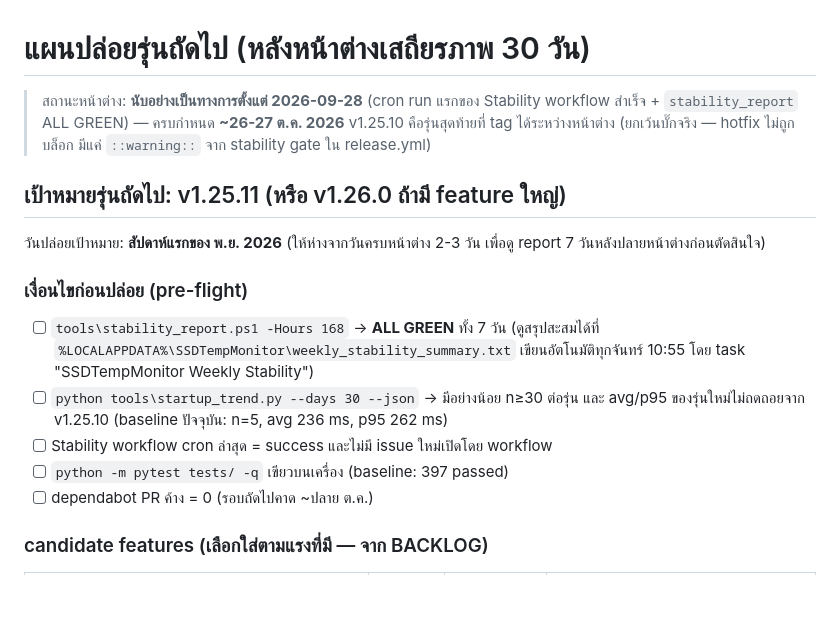
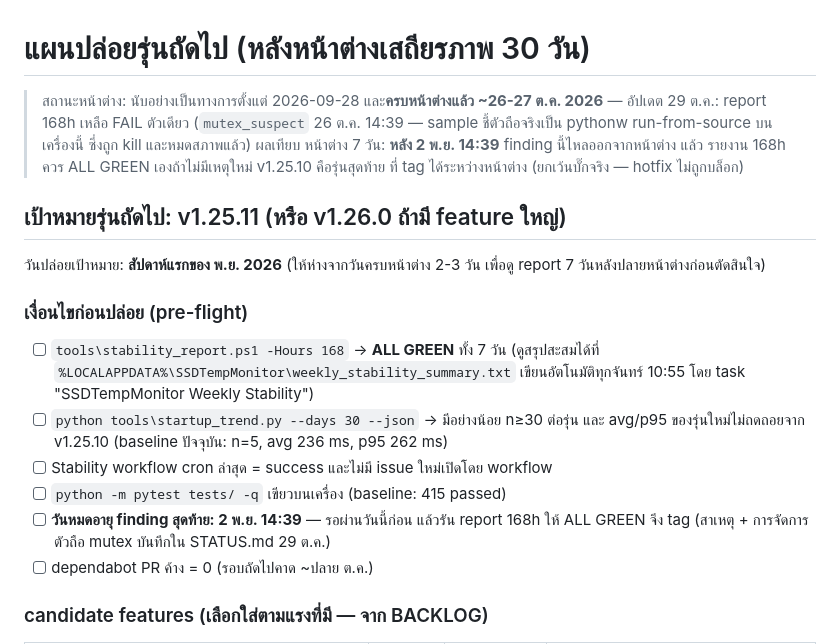
Before and after one commit to NarDecH/ssd-temp-monitor, a Markdown page: docs/RELEASE_PLAN.md, the part around the change. GitHub-like rendering; blank space fills up the shorter version.

Commit message:
อัปเดต RELEASE_PLAN: หน้าต่างครบแล้ว + ระบุวันหมดอายุ finding สุดท้าย (2 พ.ย. 14:39)
- report 168h 29 ต.ค. เหลือ FAIL เดียว (mutex_suspect 26 ต.ค. จาก pythonw
  run-from-source บนเครื่อง ซึ่งถูก kill แล้ว) — ไหลออกหน้าต่างเองหลัง 2 พ.ย. 14:39
- เพิ่ม pre-flight ข้อ "รอผ่าน 2 พ.ย. แล้วรัน report ให้ ALL GREEN จึง tag"
- pytest baseline เดิม 397 -> 415 passed

```diff
--- a/docs/RELEASE_PLAN.md
+++ b/docs/RELEASE_PLAN.md
@@ -1,10 +1,12 @@
 # แผนปล่อยรุ่นถัดไป (หลังหน้าต่างเสถียรภาพ 30 วัน)
 
-> สถานะหน้าต่าง: **นับอย่างเป็นทางการตั้งแต่ 2026-09-28** (cron run แรกของ
-> Stability workflow สำเร็จ + `stability_report` ALL GREEN) — ครบกำหนด
-> **~26-27 ต.ค. 2026** v1.25.10 คือรุ่นสุดท้ายที่ tag ได้ระหว่างหน้าต่าง
-> (ยกเว้นบั๊กจริง — hotfix ไม่ถูกบล็อก มีแค่ `::warning::` จาก stability
-> gate ใน release.yml)
+> สถานะหน้าต่าง: นับอย่างเป็นทางการตั้งแต่ 2026-09-28 และ**ครบหน้าต่างแล้ว
+> ~26-27 ต.ค. 2026** — อัปเดต 29 ต.ค.: report 168h เหลือ FAIL ตัวเดียว
+> (`mutex_suspect` 26 ต.ค. 14:39 — sample ชี้ตัวถือจริงเป็น pythonw
+> run-from-source บนเครื่องนี้ ซึ่งถูก kill และหมดสภาพแล้ว) ผลเทียบ
+> หน้าต่าง 7 วัน: **หลัง 2 พ.ย. 14:39** finding นี้ไหลออกจากหน้าต่าง แล้ว
+> รายงาน 168h ควร ALL GREEN เองถ้าไม่มีเหตุใหม่ v1.25.10 คือรุ่นสุดท้าย
+> ที่ tag ได้ระหว่างหน้าต่าง (ยกเว้นบั๊กจริง — hotfix ไม่ถูกบล็อก)
 
 ## เป้าหมายรุ่นถัดไป: v1.25.11 (หรือ v1.26.0 ถ้ามี feature ใหญ่)
 
@@ -20,7 +22,10 @@
       n≥30 ต่อรุ่น และ avg/p95 ของรุ่นใหม่ไม่ถดถอยจาก v1.25.10
       (baseline ปัจจุบัน: n=5, avg 236 ms, p95 262 ms)
 - [ ] Stability workflow cron ล่าสุด = success และไม่มี issue ใหม่เปิดโดย workflow
-- [ ] `python -m pytest tests/ -q` เขียวบนเครื่อง (baseline: 397 passed)
+- [ ] `python -m pytest tests/ -q` เขียวบนเครื่อง (baseline: 415 passed)
+- [ ] **วันหมดอายุ finding สุดท้าย: 2 พ.ย. 14:39** — รอผ่านวันนี้ก่อน
+      แล้วรัน report 168h ให้ ALL GREEN จึง tag
+      (สาเหตุ + การจัดการตัวถือ mutex บันทึกใน STATUS.md 29 ต.ค.)
 - [ ] dependabot PR ค้าง = 0 (รอบถัดไปคาด ~ปลาย ต.ค.)
 
 ### candidate features (เลือกใส่ตามแรงที่มี — จาก BACKLOG)
```
